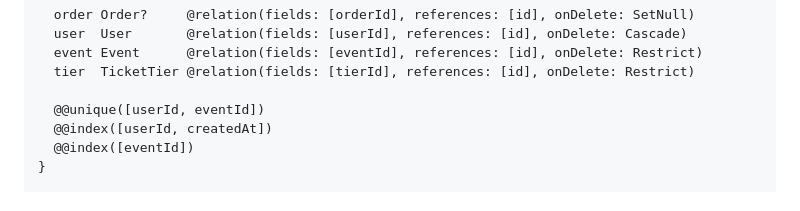
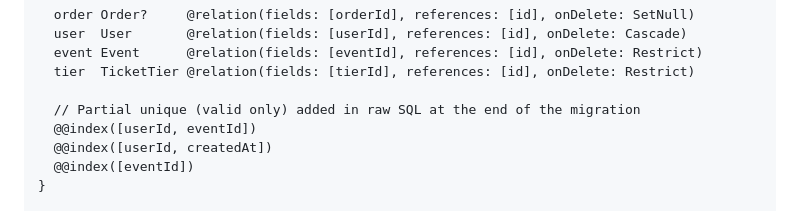
Before and after one commit to leaopedro/jdm, a Markdown page: plans/phase-1-f4-ticketing-stripe-plan.md, the part around the change. Rendered like a GitHub page.

Commit message:
docs(plan): correct Ticket invariant to partial unique on status=valid
Replace @@unique([userId, eventId]) with a partial unique index
(WHERE status = 'valid') so revoked or used tickets do not block
later legitimate purchases. Matches CLAUDE.md invariant: one VALID
ticket per (user, event).

```diff
--- a/plans/phase-1-f4-ticketing-stripe-plan.md
+++ b/plans/phase-1-f4-ticketing-stripe-plan.md
@@ -189,7 +189,8 @@ model Ticket {
   event Event      @relation(fields: [eventId], references: [id], onDelete: Restrict)
   tier  TicketTier @relation(fields: [tierId], references: [id], onDelete: Restrict)
 
-  @@unique([userId, eventId])
+  // Partial unique (valid only) added in raw SQL at the end of the migration
+  @@index([userId, eventId])
   @@index([userId, createdAt])
   @@index([eventId])
 }
```
